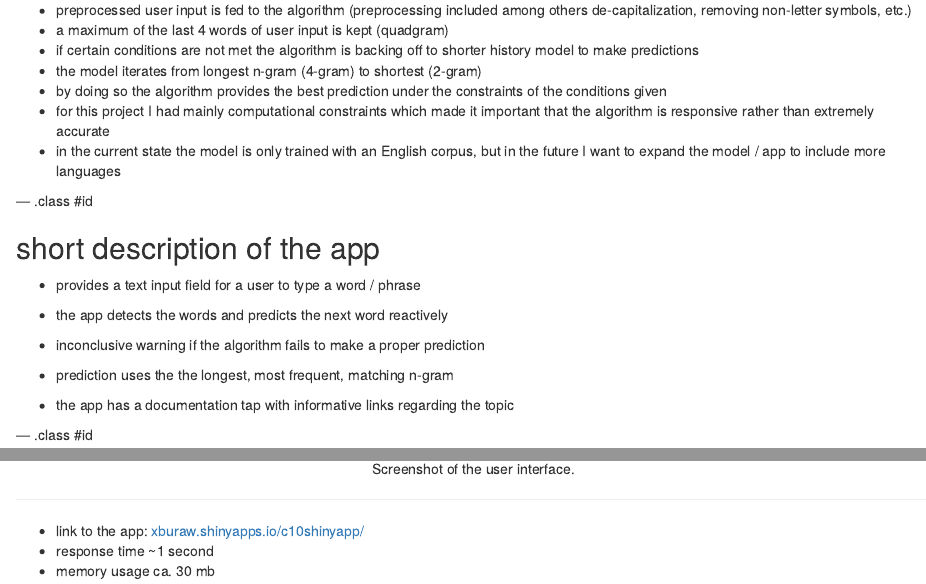
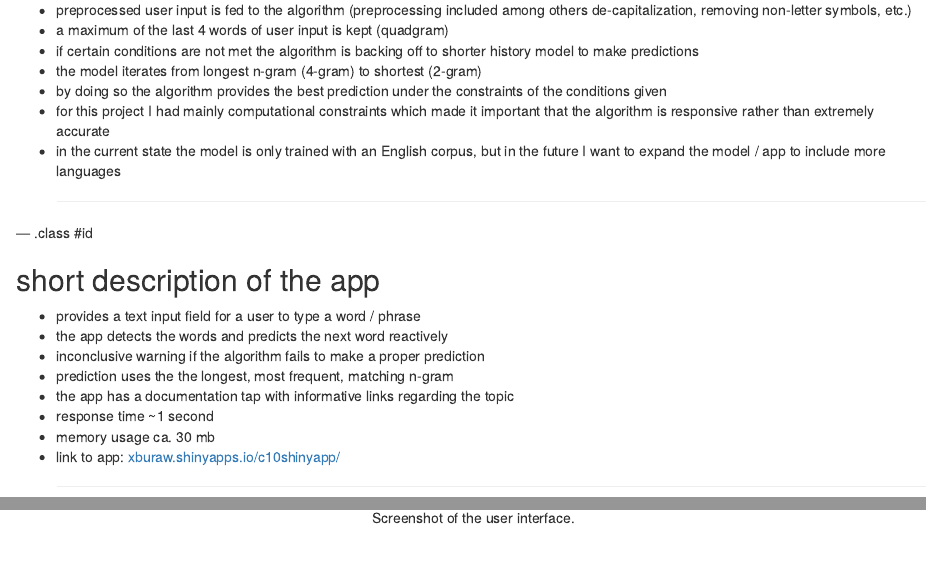
Before and after one commit to xbuRAw/dcs-presentation, an R Markdown document (index.Rmd): the page in a window 1100 px wide, from 530 px down before the commit and from 560 px down after it, so that both start at the same text, and a second part further down, joined at a grey line. Rendered offline with R 4.5, knitr and Pandoc, with nearby package versions.

Commit message:
publishing deck

```diff
--- a/index.Rmd
+++ b/index.Rmd
@@ -5,8 +5,8 @@ author      : "xubRAw (GH)"
 job         :
 framework   : io2012        # {io2012, html5slides, shower, dzslides, ...}
 highlighter : prettify  # {highlight.js, prettify, highlight}
-hitheme     : tomorrow      #
-widgets     : [mathjax, bootstrap]            # {mathjax, quiz, bootstrap}
+hitheme     :            #
+widgets     : []         # {mathjax, quiz, bootstrap}
 mode        : selfcontained # {standalone, draft, selfcontained}
 knit        : slidify::knit2slides
 ---
@@ -33,20 +34,21 @@ that was build during the course, accessible by deploying a [shiny web app](http
 - by doing so the algorithm provides the best prediction under the constraints of the conditions given
 - for this project I had mainly computational constraints which made it important that the algorithm is responsive rather than extremely accurate
 - in the current state the model is only trained with an English corpus, but in the future I want to expand the model / app to include more languages
+<hr>
 
 --- .class #id
 
 ## short description of the app
 
 - provides a text input field for a user to type a word / phrase
-
 - the app detects the words and predicts the next word reactively
-
 - inconclusive warning if the algorithm fails to make a proper prediction
-
 - prediction uses the the longest, most frequent, matching n-gram
-
 - the app has a documentation tap with informative links regarding the topic
+- response time ~1 second
+- memory usage ca. 30 mb
+- link to app: [xburaw.shinyapps.io/c10shinyapp/](https://xburaw.shinyapps.io/c10shinyapp/)
+<hr>
 
 --- .class #id
 
@@ -55,6 +57,3 @@ that was build during the course, accessible by deploying a [shiny web app](http
   <figcaption>Screenshot of the user interface.</figcaption>
 </figure>
 <hr>
-- link to the app: [xburaw.shinyapps.io/c10shinyapp/](https://xburaw.shinyapps.io/c10shinyapp/)
-- response time ~1 second
-- memory usage ca. 30 mb
```
Also changed, not shown: index.html, index.md, index.Rmd (1 more changed lines).
